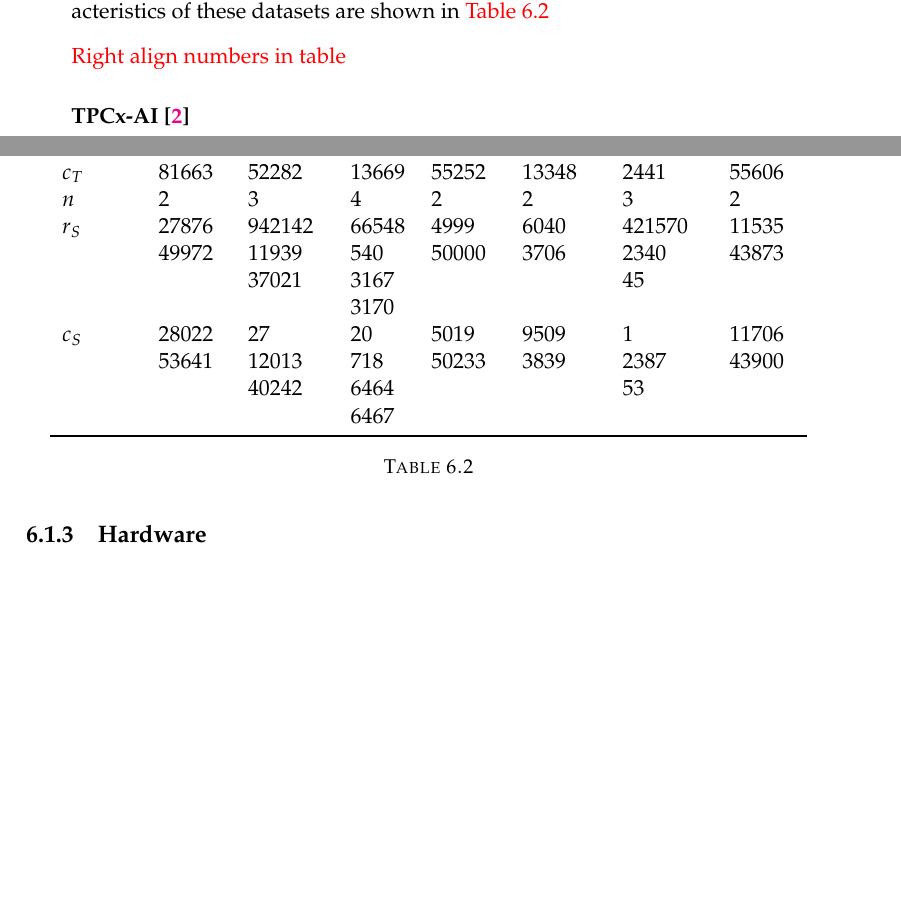
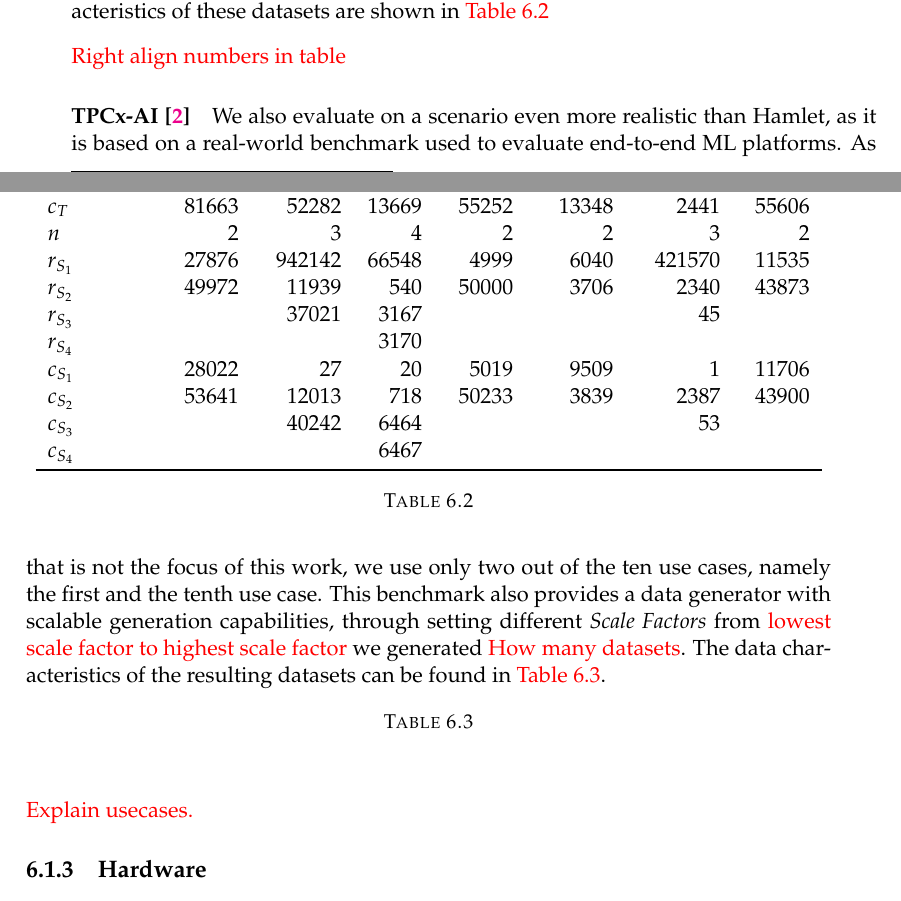
Before and after one commit to ptemarvelde/MSc-CS-Thesis---Pepijn-te-Marvelde, a LaTeX thesis (main.tex, which reads chapters/06_evaluation/chapter.tex): two parts of pages 46 and 47 of 56, joined at a grey line, cut so that both start at the same text, the shorter picture padded with empty space. Compiled offline with pdfLaTeX.

Commit message:
WIP experiment setup tpcxai

```diff
--- a/chapters/06_evaluation/chapter.tex
+++ b/chapters/06_evaluation/chapter.tex
@@ -61,21 +61,21 @@
 \todo{Right align numbers in table}
 \begin{table}[ht]
   \centering
-  \begin{tabular}{*{8}{>{$}l<{$}}}
+  \begin{tabular}{Lrrrrrrr}
     \toprule
-    \text{Dataset} & \text{Book} & \text{Expedia} & \text{Flight} & \text{Lastfm} & \text{Movie} & \text{Walmart} & \text{Yelp} \\
-    \midrule \midurle
-    r_T            & 253120      & 942142         & 66548         & 343747        & 1000209      & 421570         & 215879      \\
-    c_T            & 81663       & 52282          & 13669         & 55252         & 13348        & 2441           & 55606       \\
-    n              & 2           & 3              & 4             & 2             & 2            & 3              & 2           \\
-    r_S            & 27876       & 942142         & 66548         & 4999          & 6040         & 421570         & 11535       \\
-                   & 49972       & 11939          & 540           & 50000         & 3706         & 2340           & 43873       \\
-                   &             & 37021          & 3167          &               &              & 45             &             \\
-                   &             &                & 3170          &               &              &                &             \\
-    c_S            & 28022       & 27             & 20            & 5019          & 9509         & 1              & 11706       \\
-                   & 53641       & 12013          & 718           & 50233         & 3839         & 2387           & 43900       \\
-                   &             & 40242          & 6464          &               &              & 53             &             \\
-                   &             &                & 6467          &               &              &                &             \\
+    \text{Dataset}\rightarrow & \text{Book} & \text{Expedia} & \text{Flight} & \text{Lastfm} & \text{Movie} & \text{Walmart} & \text{Yelp} \\
+    \midrule \midrule
+    r_T                       & 253120      & 942142         & 66548         & 343747        & 1000209      & 421570         & 215879      \\
+    c_T                       & 81663       & 52282          & 13669         & 55252         & 13348        & 2441           & 55606       \\
+    n                         & 2           & 3              & 4             & 2             & 2            & 3              & 2           \\
+    r_{S_1}                   & 27876       & 942142         & 66548         & 4999          & 6040         & 421570         & 11535       \\
+    r_{S_2}                   & 49972       & 11939          & 540           & 50000         & 3706         & 2340           & 43873       \\
+    r_{S_3}                   &             & 37021          & 3167          &               &              & 45             &             \\
+    r_{S_4}                   &             &                & 3170          &               &              &                &             \\
+    c_{S_1}                   & 28022       & 27             & 20            & 5019          & 9509         & 1              & 11706       \\
+    c_{S_2}                   & 53641       & 12013          & 718           & 50233         & 3839         & 2387           & 43900       \\
+    c_{S_3}                   &             & 40242          & 6464          &               &              & 53             &             \\
+    c_{S_4}                   &             &                & 6467          &               &              &                &             \\
     \bottomrule
   \end{tabular}
   \caption{}
@@ -83,7 +83,16 @@
 \end{table}
 
 
-\paragraph{TPCx-AI \cite{tpcx-ai}}
+\paragraph{TPCx-AI \cite{tpcx-ai}} We also evaluate on a scenario even more realistic than Hamlet, as it is based on a real-world benchmark used to evaluate end-to-end ML platforms. As that is not the focus of this work, we use only two out of the ten use cases, namely the first and the tenth use case. This benchmark also provides a data generator with scalable generation capabilities, through setting different \emph{Scale Factors} from \todo{lowest scale factor to highest scale factor} we generated \todo{How many datasets}. The data characteristics of the resulting datasets can be found in \autoref{tab:6-tpcx-ai-characteristics}.
+\begin{table}[ht]
+  \centering
+  \caption{}
+  \label{tab:6-tpcx-ai-characteristics}
+\end{table}
+
+\todo{Explain usecases.}
+
+
 
 \subsection{Hardware}
 \label{subsec:6-hardware}
--- a/main.tex
+++ b/main.tex
@@ -73,6 +73,8 @@
 \setcounter{MaxMatrixCols}{8}
 \allowdisplaybreaks
 \setlength\doublerulesep{0.6pt}
+\newcolumntype{L}{>{$}l<{$}}
+
 %----------------------------------------------------------------------------------------
 %	MARGIN SETTINGS
 %----------------------------------------------------------------------------------------
```
